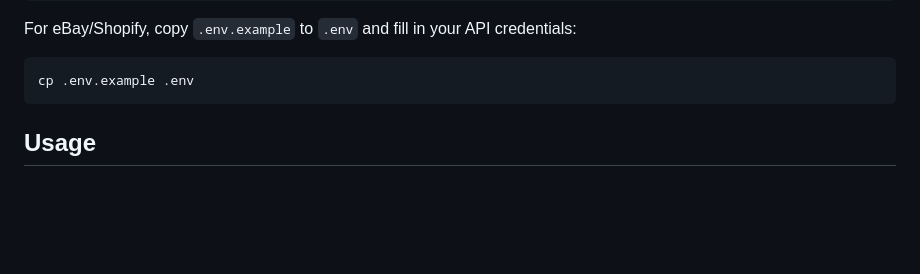
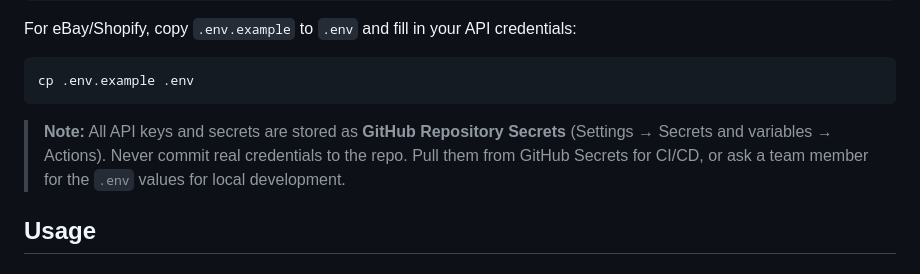
Before and after one commit to alikhmensa/fleek-onboarding, a Markdown page: README.md, the part around the change. Drawn GitHub-style; blank space fills up the shorter version.

Commit message:
Add note about GitHub Secrets for API credentials in README
Co-Authored-By: Claude Opus 4.6 <noreply@anthropic.com>

````diff
--- a/README.md
+++ b/README.md
@@ -41,6 +41,8 @@ For eBay/Shopify, copy `.env.example` to `.env` and fill in your API credentials
 ```bash
 cp .env.example .env
 ```
+
+> **Note:** All API keys and secrets are stored as **GitHub Repository Secrets** (Settings → Secrets and variables → Actions). Never commit real credentials to the repo. Pull them from GitHub Secrets for CI/CD, or ask a team member for the `.env` values for local development.
 
 ## Usage
 
````
